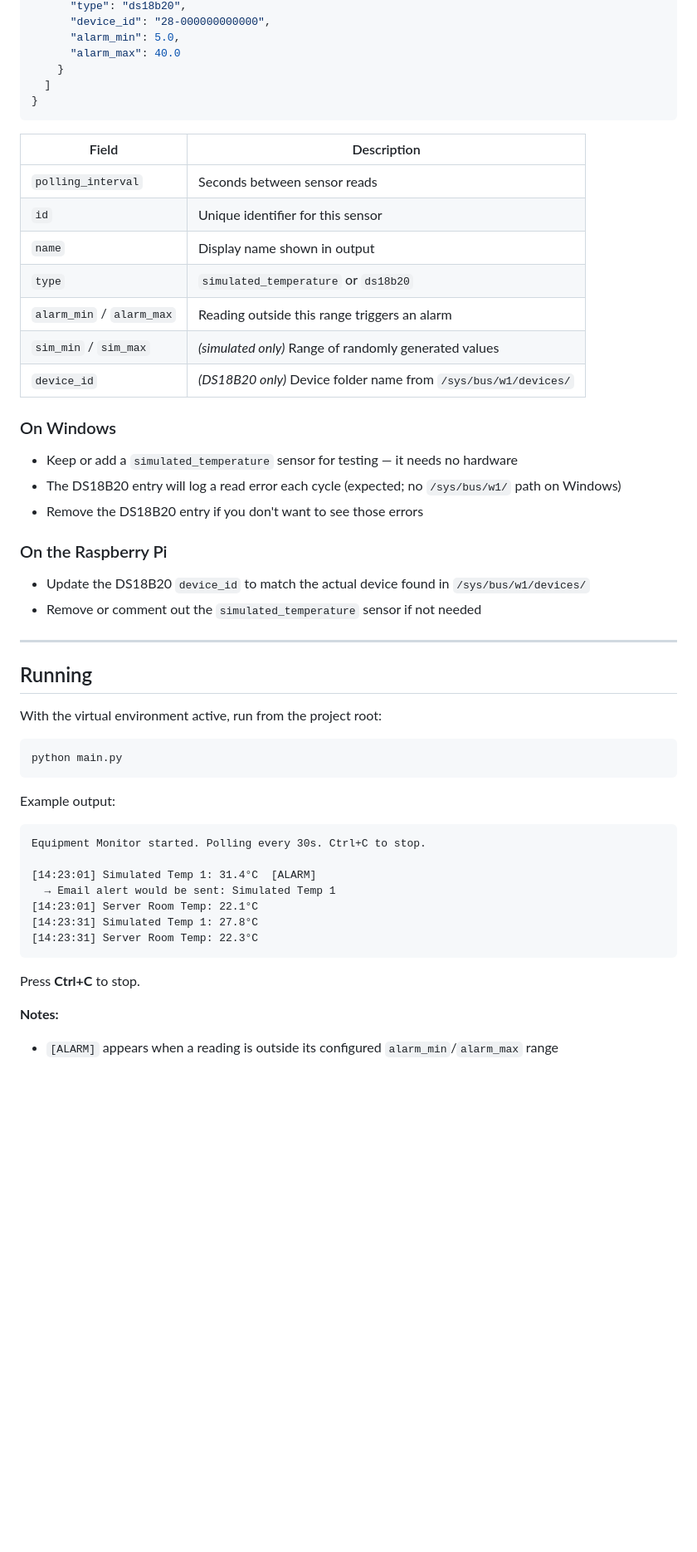
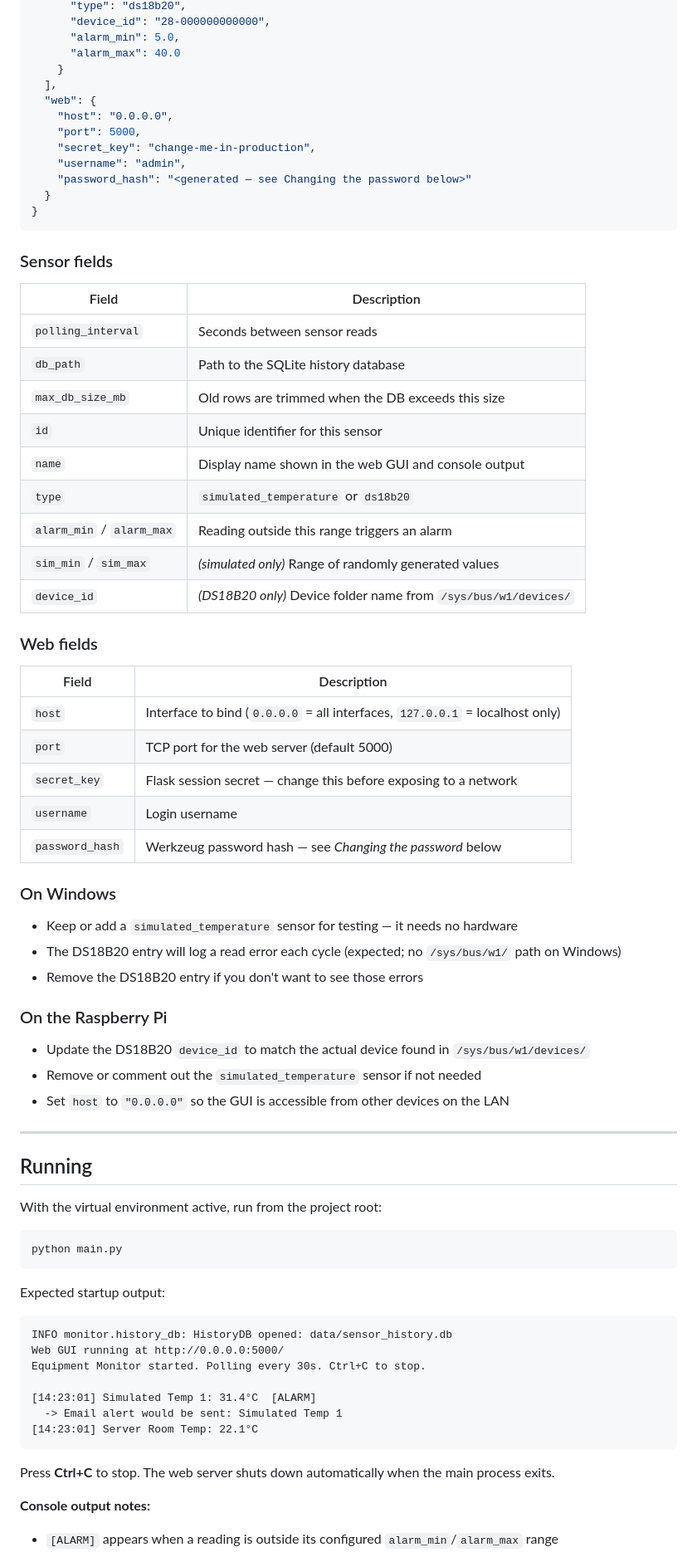
Before and after one commit to amj-git/monitor_app1, a Markdown page: README.md, the part around one of its changes. Shown at 83% size. Rendered like a GitHub page; blank space fills up the shorter version.

````diff
--- a/README.md
+++ b/README.md
@@ -112,19 +111,40 @@ Edit `config.json` to set the polling interval and configure your sensors:
       "alarm_min": 5.0,
       "alarm_max": 40.0
     }
-  ]
+  ],
+  "web": {
+    "host": "0.0.0.0",
+    "port": 5000,
+    "secret_key": "change-me-in-production",
+    "username": "admin",
+    "password_hash": "<generated — see Changing the password below>"
+  }
 }
 ```
+
+### Sensor fields
 
 | Field | Description |
 |---|---|
 | `polling_interval` | Seconds between sensor reads |
+| `db_path` | Path to the SQLite history database |
+| `max_db_size_mb` | Old rows are trimmed when the DB exceeds this size |
 | `id` | Unique identifier for this sensor |
-| `name` | Display name shown in output |
+| `name` | Display name shown in the web GUI and console output |
 | `type` | `simulated_temperature` or `ds18b20` |
 | `alarm_min` / `alarm_max` | Reading outside this range triggers an alarm |
 | `sim_min` / `sim_max` | *(simulated only)* Range of randomly generated values |
 | `device_id` | *(DS18B20 only)* Device folder name from `/sys/bus/w1/devices/` |
+
+### Web fields
+
+| Field | Description |
+|---|---|
+| `host` | Interface to bind (`0.0.0.0` = all interfaces, `127.0.0.1` = localhost only) |
+| `port` | TCP port for the web server (default 5000) |
+| `secret_key` | Flask session secret — change this before exposing to a network |
+| `username` | Login username |
+| `password_hash` | Werkzeug password hash — see *Changing the password* below |
 
 ### On Windows
 
@@ -136,6 +156,7 @@ Edit `config.json` to set the polling interval and configure your sensors:
 
 - Update the DS18B20 `device_id` to match the actual device found in `/sys/bus/w1/devices/`
 - Remove or comment out the `simulated_temperature` sensor if not needed
+- Set `host` to `"0.0.0.0"` so the GUI is accessible from other devices on the LAN
 
 ---
 
@@ -147,19 +168,19 @@ With the virtual environment active, run from the project root:
 python main.py
 ```
 
-Example output:
+Expected startup output:
 
 ```
+INFO monitor.history_db: HistoryDB opened: data/sensor_history.db
+Web GUI running at http://0.0.0.0:5000/
 Equipment Monitor started. Polling every 30s. Ctrl+C to stop.
 
 [14:23:01] Simulated Temp 1: 31.4°C  [ALARM]
-  → Email alert would be sent: Simulated Temp 1
+  -> Email alert would be sent: Simulated Temp 1
 [14:23:01] Server Room Temp: 22.1°C
-[14:23:31] Simulated Temp 1: 27.8°C
-[14:23:31] Server Room Temp: 22.3°C
 ```
 
-Press **Ctrl+C** to stop.
+Press **Ctrl+C** to stop. The web server shuts down automatically when the main process exits.
 
-**Notes:**
+**Console output notes:**
 - `[ALARM]` appears when a reading is outside its configured `alarm_min`/`alarm_max` range
````
Also changed, not shown: other parts of README.md (+95 -18 lines).
